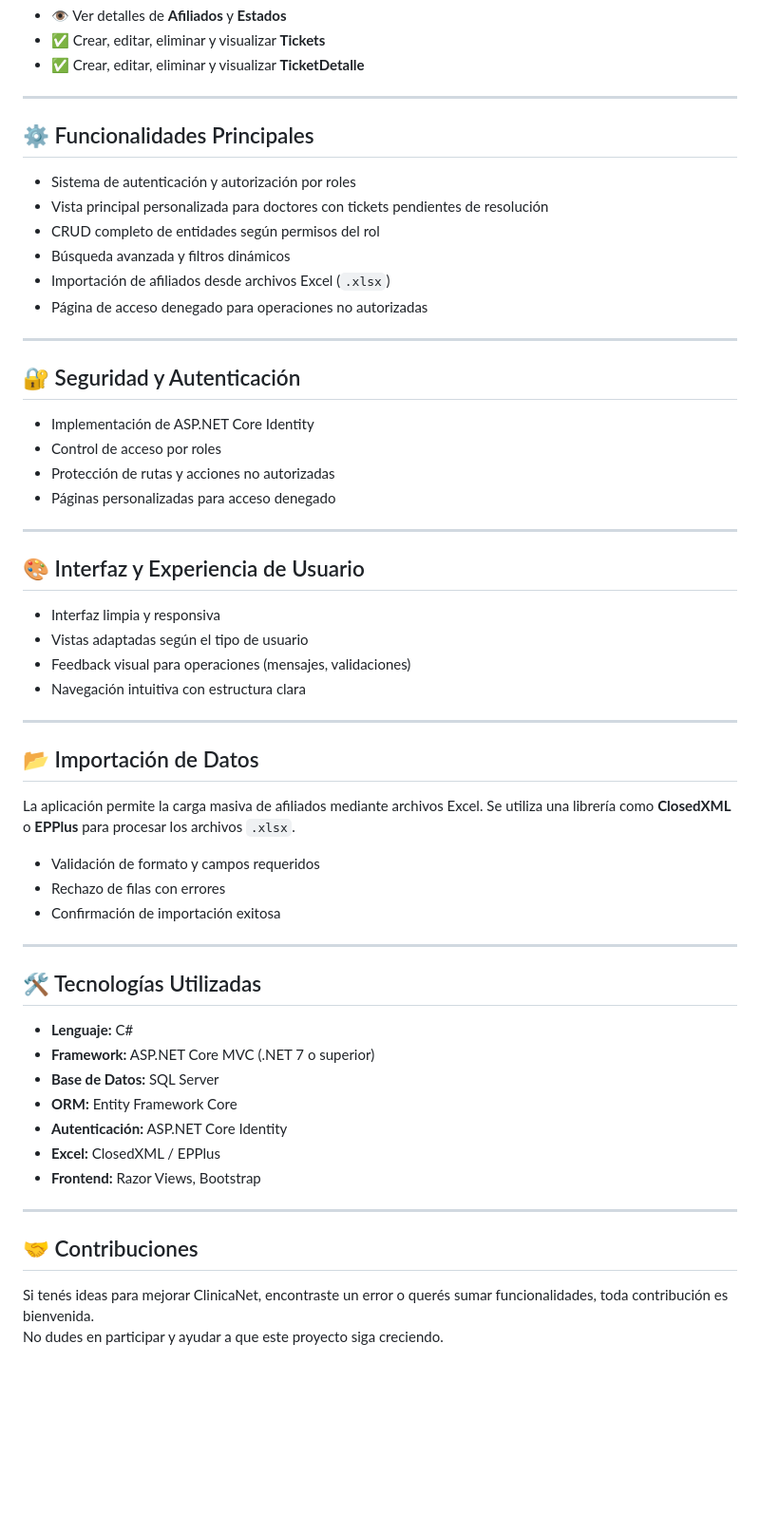
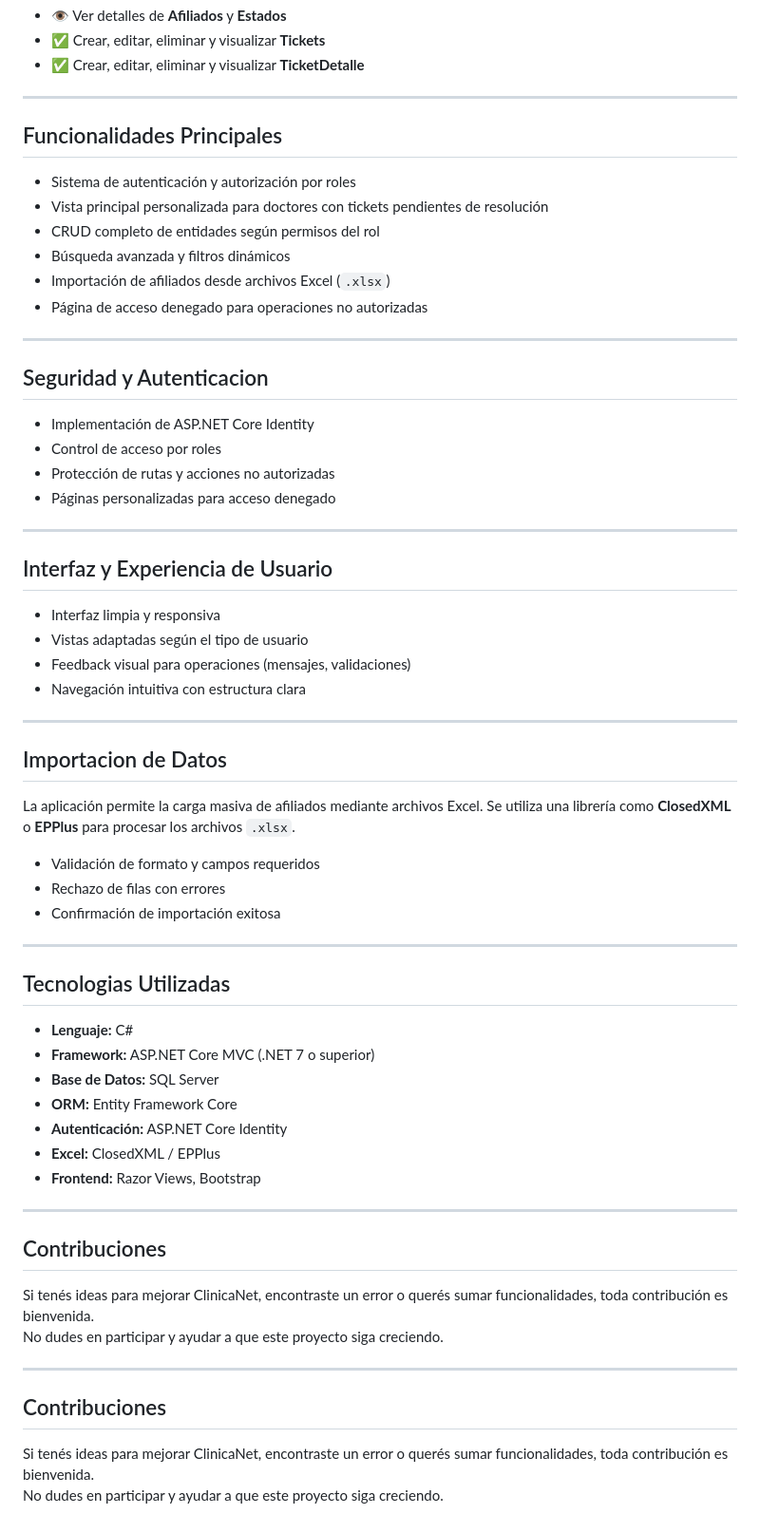
Before and after one commit to FrancoJuarez7/Proyecto_ClinicaNet, a Markdown page: README.md, the part around one of its changes. Shown at 95% size. GitHub-like rendering; blank space fills up the shorter version.

```diff
--- a/README.md
+++ b/README.md
@@ -72,7 +72,7 @@ ClinicaNet permite la gestión eficiente de afiliados, estados y tickets clínic
 
 ---
 
-## ⚙️ Funcionalidades Principales
+## Funcionalidades Principales
 
 - Sistema de autenticación y autorización por roles
 - Vista principal personalizada para doctores con tickets pendientes de resolución
@@ -83,7 +83,7 @@ ClinicaNet permite la gestión eficiente de afiliados, estados y tickets clínic
 
 ---
 
-## 🔐 Seguridad y Autenticación
+## Seguridad y Autenticacion
 
 - Implementación de ASP.NET Core Identity
 - Control de acceso por roles
@@ -92,7 +92,7 @@ ClinicaNet permite la gestión eficiente de afiliados, estados y tickets clínic
 
 ---
 
-## 🎨 Interfaz y Experiencia de Usuario
+## Interfaz y Experiencia de Usuario
 
 - Interfaz limpia y responsiva
 - Vistas adaptadas según el tipo de usuario
@@ -101,7 +101,7 @@ ClinicaNet permite la gestión eficiente de afiliados, estados y tickets clínic
 
 ---
 
-## 📂 Importación de Datos
+## Importacion de Datos
 
 La aplicación permite la carga masiva de afiliados mediante archivos Excel. Se utiliza una librería como **ClosedXML** o **EPPlus** para procesar los archivos `.xlsx`.
 
@@ -111,7 +111,7 @@ La aplicación permite la carga masiva de afiliados mediante archivos Excel. Se
 
 ---
 
-## 🛠️ Tecnologías Utilizadas
+## Tecnologias Utilizadas
 
 - **Lenguaje:** C#
 - **Framework:** ASP.NET Core MVC (.NET 7 o superior)
@@ -123,7 +123,14 @@ La aplicación permite la carga masiva de afiliados mediante archivos Excel. Se
 
 ---
 
-## 🤝 Contribuciones
+## Contribuciones
 
 Si tenés ideas para mejorar ClinicaNet, encontraste un error o querés sumar funcionalidades, toda contribución es bienvenida.
 No dudes en participar y ayudar a que este proyecto siga creciendo.
+
+---
+
+## Contribuciones
+
+Si tenés ideas para mejorar ClinicaNet, encontraste un error o querés sumar funcionalidades, toda contribución es bienvenida.
+No dudes en participar y ayudar a que este proyecto siga creciendo.
```
Also changed, not shown: other parts of README.md (+12 -12 lines).
